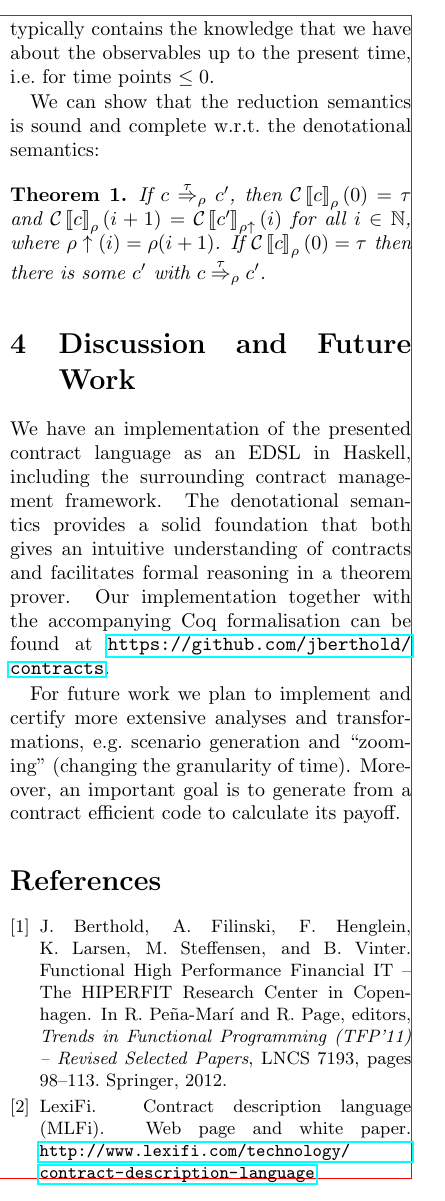
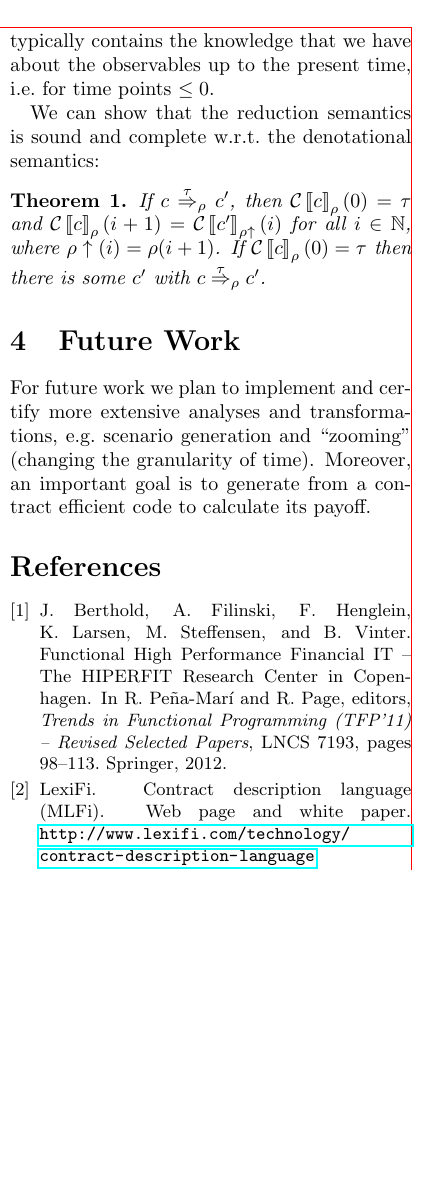
Before and after one commit to HIPERFIT/contracts, a LaTeX paper (doc/nwpt14/NWPT14Contracts.tex): part of one column of page 3 of 4, cut so that both start at the same text, the shorter picture padded with empty space. Compiled offline with pdfLaTeX.

Commit message:
last section covers only future work now

```diff
--- a/doc/nwpt14/NWPT14Contracts.tex
+++ b/doc/nwpt14/NWPT14Contracts.tex
@@ -312,18 +312,8 @@ the denotational semantics:
 \end{theorem}
 
 
-\section{Discussion and Future Work}
+\section{Future Work}
 \label{sec:disc-future-work}
-
-
-
-We have an implementation of the presented contract language as an
-EDSL in Haskell, including the surrounding contract management
-framework. The denotational semantics provides a solid foundation that
-both gives an intuitive understanding of contracts and facilitates
-formal reasoning in a theorem prover. Our implementation together with
-the accompanying Coq formalisation can be found at
-\url{https://github.com/jberthold/contracts}.
 
 For future work we plan to implement and certify more extensive
 analyses and transformations, e.g.\ scenario generation and
```
